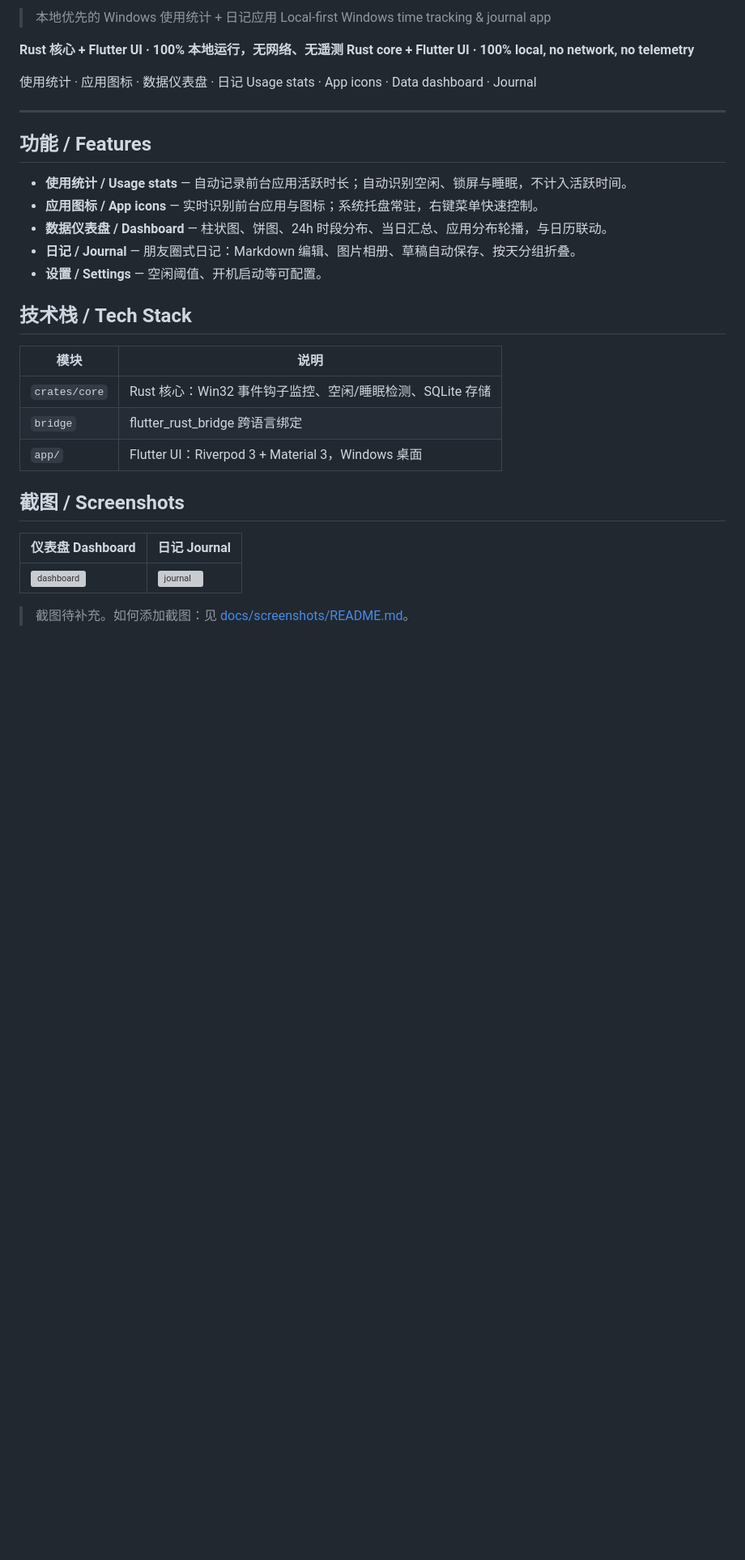
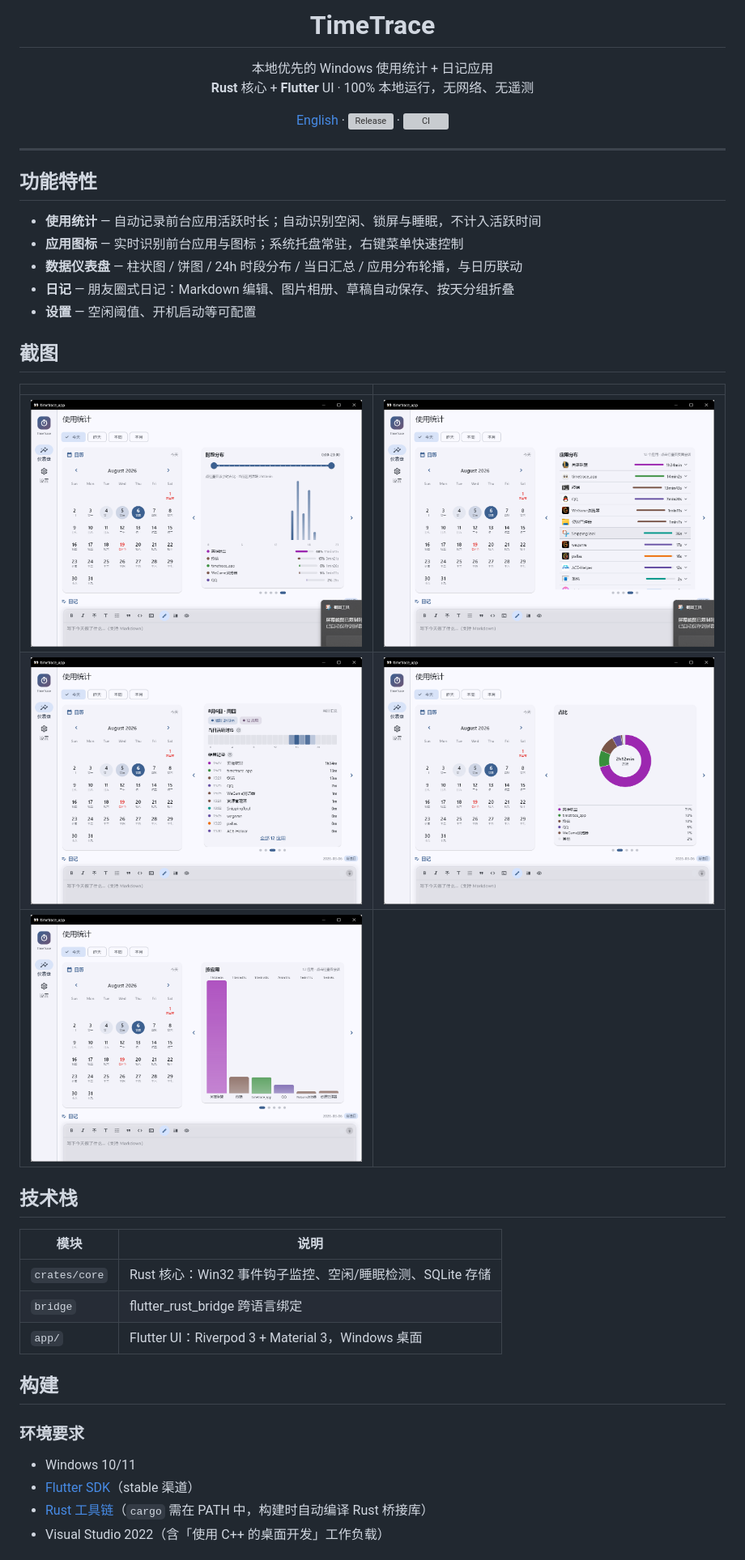
Before and after one commit to wellorbetter/timetrace, a Markdown page: README.md, the part around one of its changes. Shown at 81% size. Rendered like a GitHub page; pictures changed too: docs/screenshots/dashboard-apps.png (added), docs/screenshots/dashboard-bar.png (added), docs/screenshots/dashboard-hourly.png (added); blank space fills up the shorter version; grey boxes are pictures that could not be loaded.

Commit message:
docs: 拆分中英双 README（默认中文）并补充应用截图

```diff
--- a/README.md
+++ b/README.md
@@ -2,24 +4,41 @@
 
-> 本地优先的 Windows 使用统计 + 日记应用
-> Local-first Windows time tracking & journal app
+<h1 align="center">TimeTrace</h1>
 
-**Rust 核心 + Flutter UI · 100% 本地运行，无网络、无遥测**
-**Rust core + Flutter UI · 100% local, no network, no telemetry**
+<p align="center">
+  本地优先的 Windows 使用统计 + 日记应用
+  <br>
+  <b>Rust</b> 核心 + <b>Flutter</b> UI · 100% 本地运行，无网络、无遥测
+</p>
 
-使用统计 · 应用图标 · 数据仪表盘 · 日记
-Usage stats · App icons · Data dashboard · Journal
+<p align="center">
+  <a href="README_EN.md">English</a>
+  ·
+  <a href="https://github.com/wellorbetter/timetrace/releases">
+    <img src="https://img.shields.io/github/v/release/wellorbetter/timetrace" alt="Release">
+  </a>
+  ·
+  <img src="https://github.com/wellorbetter/timetrace/actions/workflows/ci.yml/badge.svg" alt="CI">
+</p>
 
 ---
 
-## 功能 / Features
+## 功能特性
 
-- **使用统计 / Usage stats** — 自动记录前台应用活跃时长；自动识别空闲、锁屏与睡眠，不计入活跃时间。
-- **应用图标 / App icons** — 实时识别前台应用与图标；系统托盘常驻，右键菜单快速控制。
-- **数据仪表盘 / Dashboard** — 柱状图、饼图、24h 时段分布、当日汇总、应用分布轮播，与日历联动。
-- **日记 / Journal** — 朋友圈式日记：Markdown 编辑、图片相册、草稿自动保存、按天分组折叠。
-- **设置 / Settings** — 空闲阈值、开机启动等可配置。
+- **使用统计** — 自动记录前台应用活跃时长；自动识别空闲、锁屏与睡眠，不计入活跃时间
+- **应用图标** — 实时识别前台应用与图标；系统托盘常驻，右键菜单快速控制
+- **数据仪表盘** — 柱状图 / 饼图 / 24h 时段分布 / 当日汇总 / 应用分布轮播，与日历联动
+- **日记** — 朋友圈式日记：Markdown 编辑、图片相册、草稿自动保存、按天分组折叠
+- **设置** — 空闲阈值、开机启动等可配置
 
-## 技术栈 / Tech Stack
+## 截图
+
+| | |
+| --- | --- |
+| ![柱状图](docs/screenshots/dashboard-bar.png) | ![饼图](docs/screenshots/dashboard-pie.png) |
+| ![当日汇总](docs/screenshots/dashboard-summary.png) | ![应用分布](docs/screenshots/dashboard-apps.png) |
+| ![时段分布](docs/screenshots/dashboard-hourly.png) | |
+
+## 技术栈
 
 | 模块 | 说明 |
 | --- | --- |
@@ -27,11 +46,12 @@ Usage stats · App icons · Data dashboard · Journal
 | `bridge` | flutter_rust_bridge 跨语言绑定 |
 | `app/` | Flutter UI：Riverpod 3 + Material 3，Windows 桌面 |
 
-## 截图 / Screenshots
+## 构建
 
-| 仪表盘 Dashboard | 日记 Journal |
-| --- | --- |
-| ![dashboard](docs/screenshots/dashboard.png) | ![journal](docs/screenshots/journal.png) |
+### 环境要求
 
-> 截图待补充。如何添加截图：见 [docs/screenshots/README.md](docs/screenshots/README.md)。
+- Windows 10/11
+- [Flutter SDK](https://docs.flutter.dev/get-started/install/windows)（stable 渠道）
+- [Rust 工具链](https://rustup.rs/)（`cargo` 需在 PATH 中，构建时自动编译 Rust 桥接库）
+- Visual Studio 2022（含「使用 C++ 的桌面开发」工作负载）
 
```
Also changed, not shown: other parts of README.md (+20 -10 lines), README_EN.md (added, +87 -0 lines), 1 other file.
